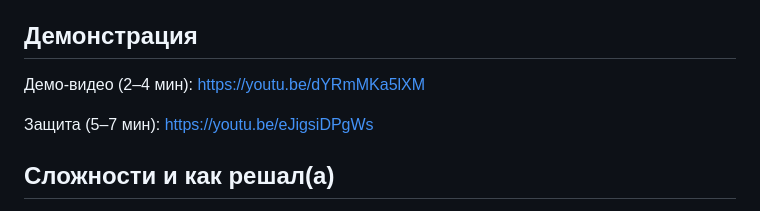
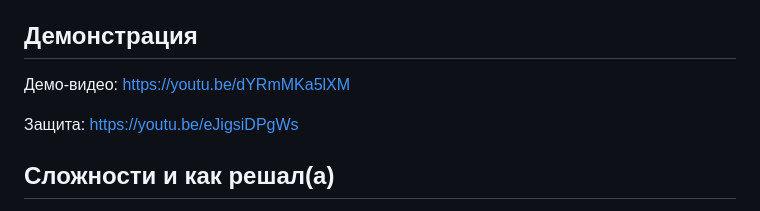
Before and after one commit to KirillTomenko/knowledge-system, a Markdown page: REPORT.md, the part around the change. GitHub-like rendering.

Commit message:
Remove duration labels from video links

```diff
--- a/REPORT.md
+++ b/REPORT.md
@@ -153,9 +153,9 @@ Pydantic-схемы (защита от переполнения контекст
 
 ## Демонстрация
 
-Демо-видео (2–4 мин): https://youtu.be/dYRmMKa5lXM
+Демо-видео: https://youtu.be/dYRmMKa5lXM
 
-Защита (5–7 мин): https://youtu.be/eJigsiDPgWs
+Защита: https://youtu.be/eJigsiDPgWs
 
 ## Сложности и как решал(а)
 
```
